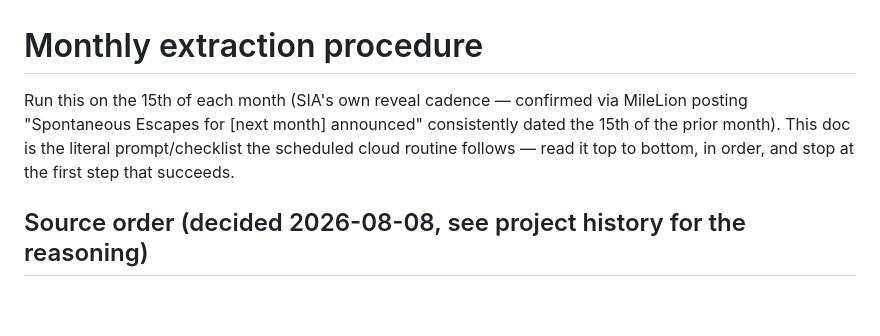
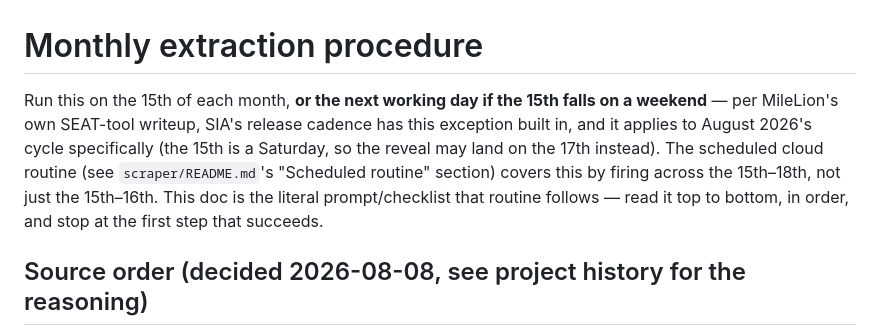
Before and after one commit to kesonlim/stroll-and-savor, a Markdown page: scraper/PROCEDURE.md, the part around the change. GitHub-like rendering; blank space fills up the shorter version.

```diff
--- a/scraper/PROCEDURE.md
+++ b/scraper/PROCEDURE.md
@@ -1,10 +1,13 @@
 # Monthly extraction procedure
 
-Run this on the 15th of each month (SIA's own reveal cadence — confirmed via
-MileLion posting "Spontaneous Escapes for [next month] announced" consistently
-dated the 15th of the prior month). This doc is the literal prompt/checklist
-the scheduled cloud routine follows — read it top to bottom, in order, and
-stop at the first step that succeeds.
+Run this on the 15th of each month, **or the next working day if the 15th
+falls on a weekend** — per MileLion's own SEAT-tool writeup, SIA's release
+cadence has this exception built in, and it applies to August 2026's cycle
+specifically (the 15th is a Saturday, so the reveal may land on the 17th
+instead). The scheduled cloud routine (see `scraper/README.md`'s "Scheduled
+routine" section) covers this by firing across the 15th–18th, not just the
+15th–16th. This doc is the literal prompt/checklist that routine follows —
+read it top to bottom, in order, and stop at the first step that succeeds.
 
 ## Source order (decided 2026-08-08, see project history for the reasoning)
 
```
Also changed, not shown: scraper/README.md (+26 -10 lines).
